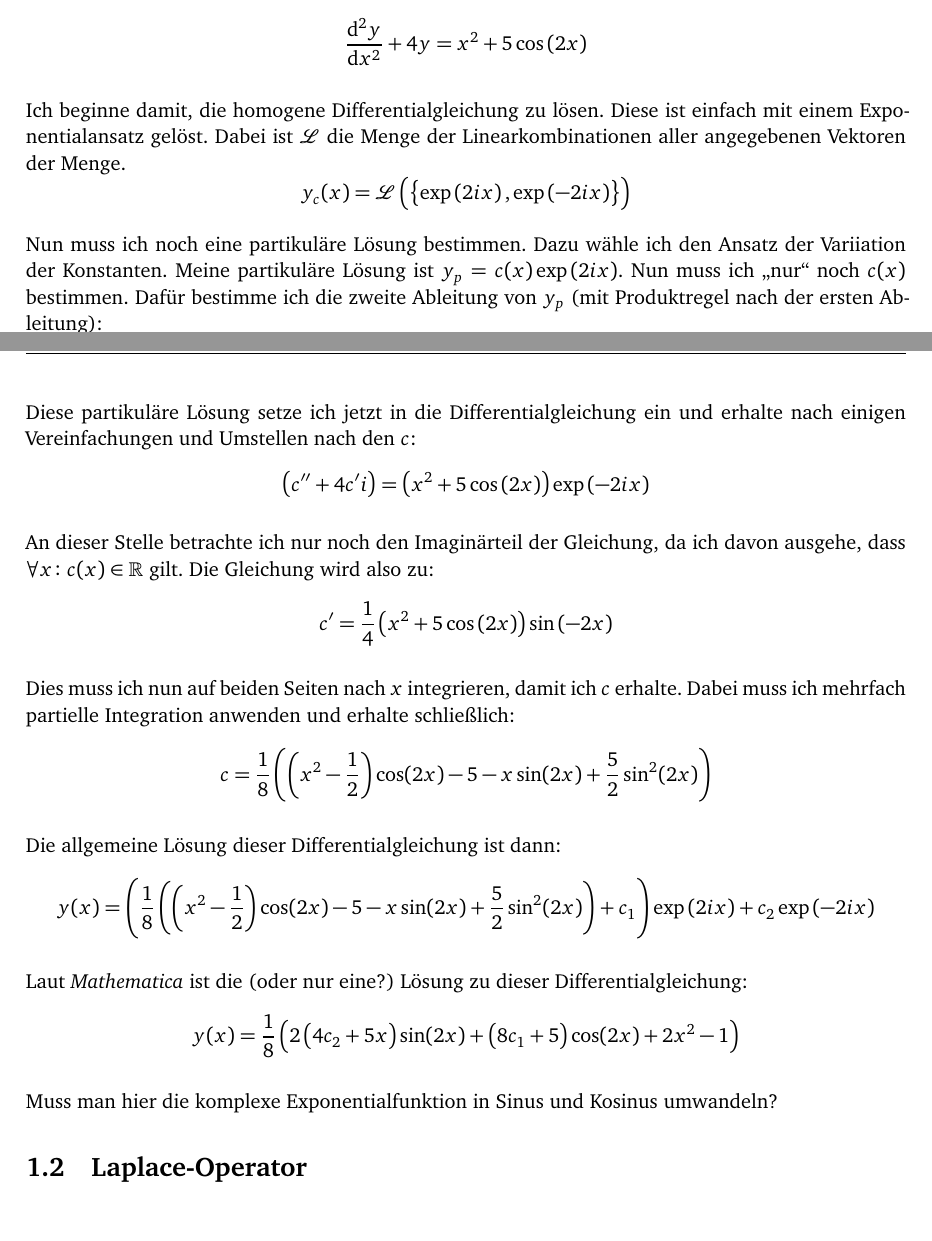
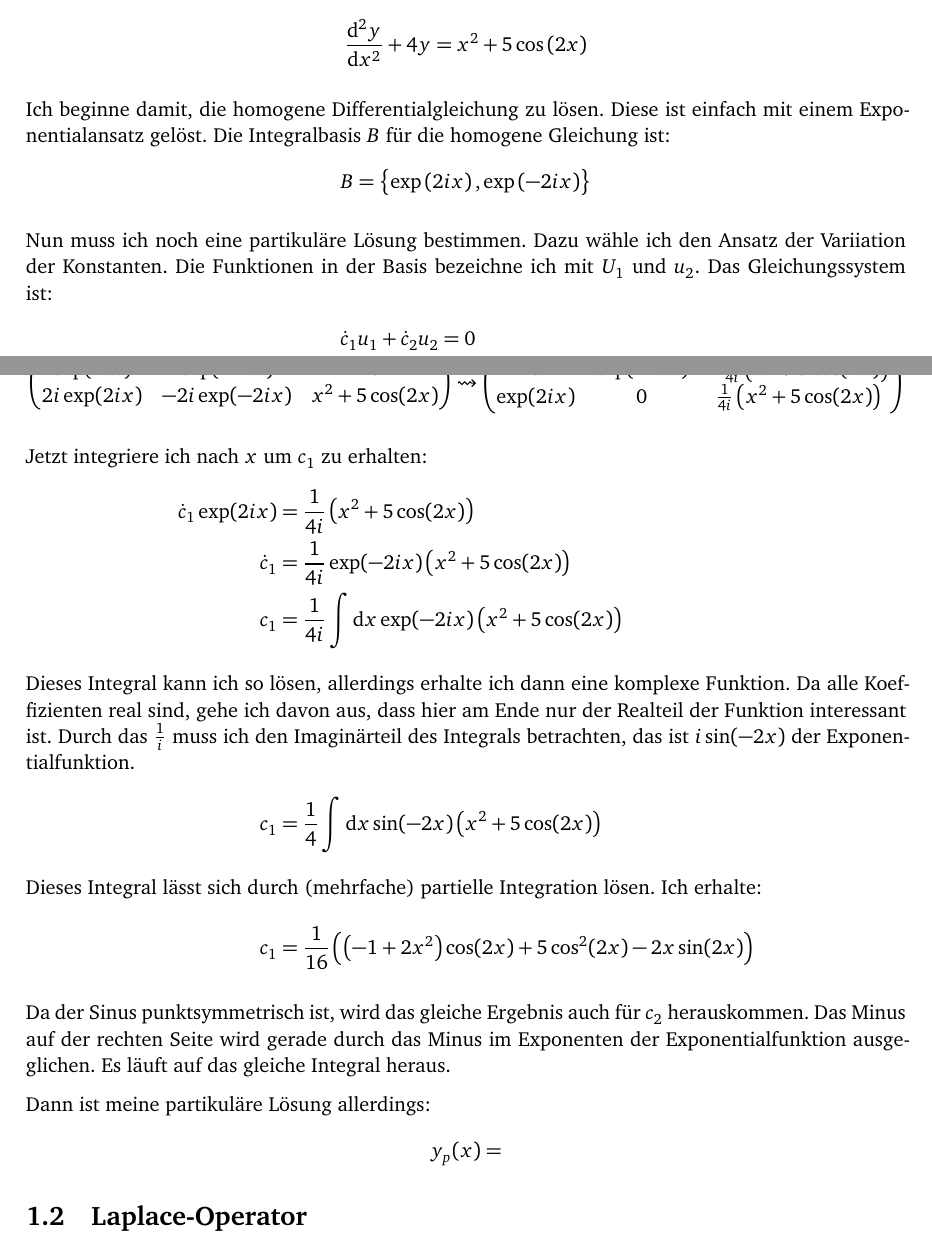
Before and after one commit to martin-ueding/math341-Zettel, a LaTeX document (math340-01-Martin.tex): two parts of pages 1 and 2 of 3, joined at a grey line, cut so that both start at the same text. Compiled offline with pdfLaTeX.

Commit message:
Variiation der Konstanten

```diff
--- a/math340-01-Martin.tex
+++ b/math340-01-Martin.tex
@@ -113,55 +113,59 @@ Es sollen alle Lösungen zu folgender Differentialgleichung bestimmt werden:
 \newcommand\ex{\exp\del{2ix}}
 
 Ich beginne damit, die homogene Differentialgleichung zu lösen. Diese ist
-einfach mit einem Exponentialansatz gelöst. Dabei ist $\mathcal L$ die Menge
-der Linearkombinationen aller angegebenen Vektoren der Menge.
+einfach mit einem Exponentialansatz gelöst. Die Integralbasis $B$ für die
+homogene Gleichung ist:
 \[
-	y_c(x) = \mathcal L \del{\set{\ex, \exp\del{-2ix}}}
+	B = \set{\ex, \exp\del{-2ix}}
 \]
 
 Nun muss ich noch eine partikuläre Lösung bestimmen. Dazu wähle ich den Ansatz
-der Variiation der Konstanten. Meine partikuläre Lösung ist $y_p = c(x) \ex$.
-Nun muss ich „nur“ noch $c(x)$ bestimmen. Dafür bestimme ich die zweite
-Ableitung von $y_p$ (mit Produktregel nach der ersten Ableitung):
+der Variiation der Konstanten. Die Funktionen in der Basis bezeichne ich mit
+$U_1$ und $u_2$. Das Gleichungssystem ist:
+\begin{align*}
+	\dot c_1 u_1 + \dot c_2 u_2 &= 0 \\
+	\dot c_1 \dot u_1 + \dot c_2 \dot u_2 &= x^2 + 5 \cos(2x)
+\end{align*}
+
+Dort setze ich die beiden Basisfunktionen ein und löse mit dem Gaußalgorithmus:
 \[
-	y_p'' := \od[2] yx = c'' \ex + 4 c'i \ex - 4 c \ex
+	\begin{pmatrix}
+		\exp(2ix) & \exp(-2ix) & 0 \\
+		2i \exp(2ix) & -2i \exp(-2ix) & x^2 + 5 \cos(2x)
+	\end{pmatrix}
+	\leadsto
+	\begin{pmatrix}
+		0 & \exp(-2ix) & - \frac1{4i} \del{ x^2 + 5 \cos(2x)} \\
+		\exp(2ix) & 0 & \frac1{4i} \del{ x^2 + 5 \cos(2x)}
+	\end{pmatrix}
 \]
 
-Diese partikuläre Lösung setze ich jetzt in die Differentialgleichung ein und
-erhalte nach einigen Vereinfachungen und Umstellen nach den $c$:
+Jetzt integriere ich nach $x$ um $c_1$ zu erhalten:
+\begin{align*}
+	\dot c_1 \exp(2ix) &= \frac1{4i} \del{ x^2 + 5 \cos(2x)} \\
+	\dot c_1 &= \frac1{4i} \exp(-2ix) \del{ x^2 + 5 \cos(2x)} \\
+	c_1 &= \frac1{4i} \int \dif x \exp(-2ix) \del{ x^2 + 5 \cos(2x)} \\
+	\intertext{
+		Dieses Integral kann ich so lösen, allerdings erhalte ich dann eine
+		komplexe Funktion. Da alle Koeffizienten real sind, gehe ich davon aus,
+		dass hier am Ende nur der Realteil der Funktion interessant ist. Durch
+		das $\frac 1i$ muss ich den Imaginärteil des Integrals betrachten, das
+		ist $i \sin(-2x)$ der Exponentialfunktion.
+	}
+	c_1 &= \frac14 \int \dif x \sin(-2x) \del{ x^2 + 5 \cos(2x)} \\
+	\intertext{Dieses Integral lässt sich durch (mehrfache) partielle Integration lösen. Ich erhalte:}
+	c_1 &= \frac 1{16} \del{\del{-1+2x^2} \cos(2x) + 5 \cos^2(2x) - 2x \sin(2x)}
+\end{align*}
+
+Da der Sinus punktsymmetrisch ist, wird das gleiche Ergebnis auch für $c_2$
+herauskommen. Das Minus auf der rechten Seite wird gerade durch das Minus im
+Exponenten der Exponentialfunktion ausgeglichen. Es läuft auf das gleiche
+Integral heraus.
+
+Dann ist meine partikuläre Lösung allerdings:
 \[
-	\del{c'' + 4c'i} = \del{x^2 + 5 \cos\del{2x}} \exp\del{-2ix}
+	y_p(x) =
 \]
-
-An dieser Stelle betrachte ich nur noch den Imaginärteil der Gleichung, da ich
-davon ausgehe, dass $\forall x \colon c(x) \in \mathbb R$ gilt. Die Gleichung
-wird also zu:
-\[
-	c' = \frac14 \del{x^2 + 5 \cos\del{2x}} \sin\del{-2x}
-\]
-
-Dies muss ich nun auf beiden Seiten nach $x$ integrieren, damit ich $c$
-erhalte. Dabei muss ich mehrfach partielle Integration anwenden und erhalte
-schließlich:
-\[
-	c = \frac 18 \del{\del{x^2 - \frac 12} \cos(2x) - 5 - x \sin(2x) + \frac 52
-	\sin^2(2x)}
-\]
-
-Die allgemeine Lösung dieser Differentialgleichung ist dann:
-\[
-	y(x) = \del{\frac 18 \del{\del{x^2 - \frac 12} \cos(2x) - 5 - x \sin(2x) +
-	\frac 52 \sin^2(2x)} + c_1} \ex + c_2 \exp\del{-2ix}
-\]
-
-Laut \textit{Mathematica} ist die (oder nur eine?) Lösung zu dieser
-Differentialgleichung:
-\[
-	y(x) = \frac{1}{8} \left(2 \left(4 c_2+5 x\right) \sin (2 x)+\left(8
-	c_1+5\right) \cos (2 x)+2 x^2-1\right)
-\]
-
-Muss man hier die komplexe Exponentialfunktion in Sinus und Kosinus umwandeln?
 
 \section{Laplace-Operator}
 
```
